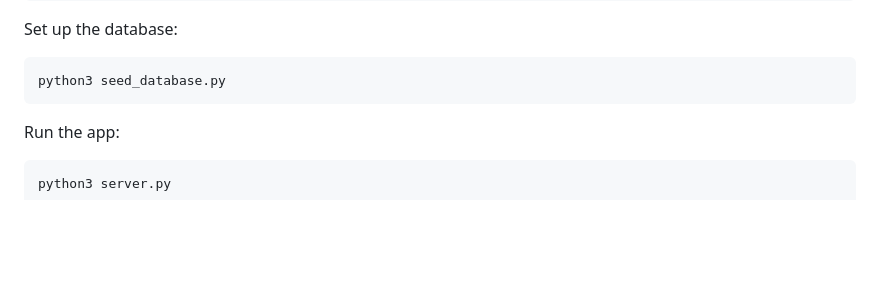
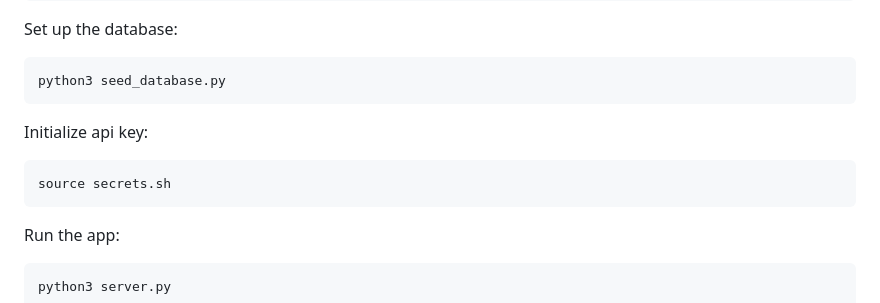
Before and after one commit to SuelenKarbivnychyy/Tampa-Tango-Calendar, a Markdown page: README.md, the part around the change. Rendered like a GitHub page; blank space fills up the shorter version.

Commit message:
added instruction to read me file

````diff
--- a/README.md
+++ b/README.md
@@ -120,7 +120,13 @@ Set up the database:
 python3 seed_database.py
 ```
 
+Initialize api key:
 
+
+
+```
+source secrets.sh
+```
 
 Run the app:
 
````
